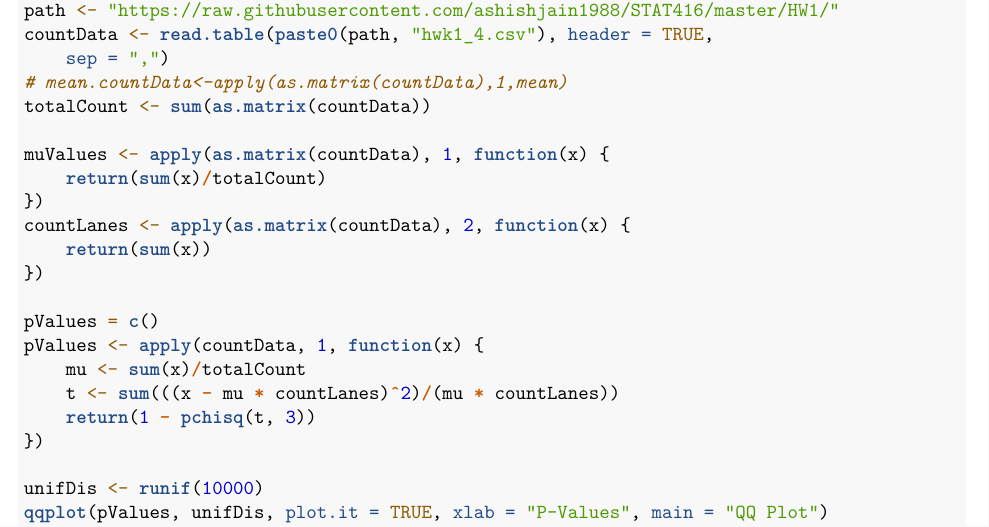
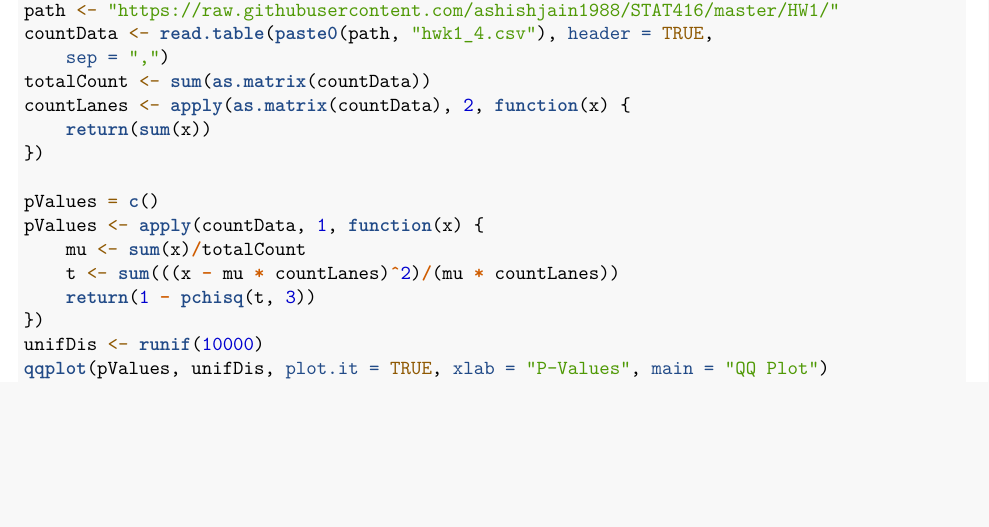
Before and after one commit to ashishjain1988/STAT416, an R Markdown document (HW1/HW1.Rmd): part of page 2 of 4, cut so that both start at the same text, the shorter picture padded with empty space. Rendered offline with R 4.5, knitr and Pandoc, then LaTeX, with nearby package versions; code that draws random numbers runs with fixed seeds of ours.

Commit message:
Updated Homework Final

```diff
--- a/HW1/HW1.Rmd
+++ b/HW1/HW1.Rmd
@@ -82,10 +82,7 @@ $J-1$ is the number of independent observations – the number of estimated para
 library("MASS")
 path<-"https://raw.githubusercontent.com/ashishjain1988/STAT416/master/HW1/"
 countData<-read.table(paste0(path,"hwk1_4.csv"),header = TRUE,sep = ",")
-#mean.countData<-apply(as.matrix(countData),1,mean)
 totalCount<-sum(as.matrix(countData))
-
-muValues<-apply(as.matrix(countData),1,function(x){return(sum(x)/totalCount)})
 countLanes<-apply(as.matrix(countData),2,function(x){return(sum(x))})
 
 pValues = c()
```
Also changed, not shown: HW1/HW1.Rmd (1 more changed lines).
